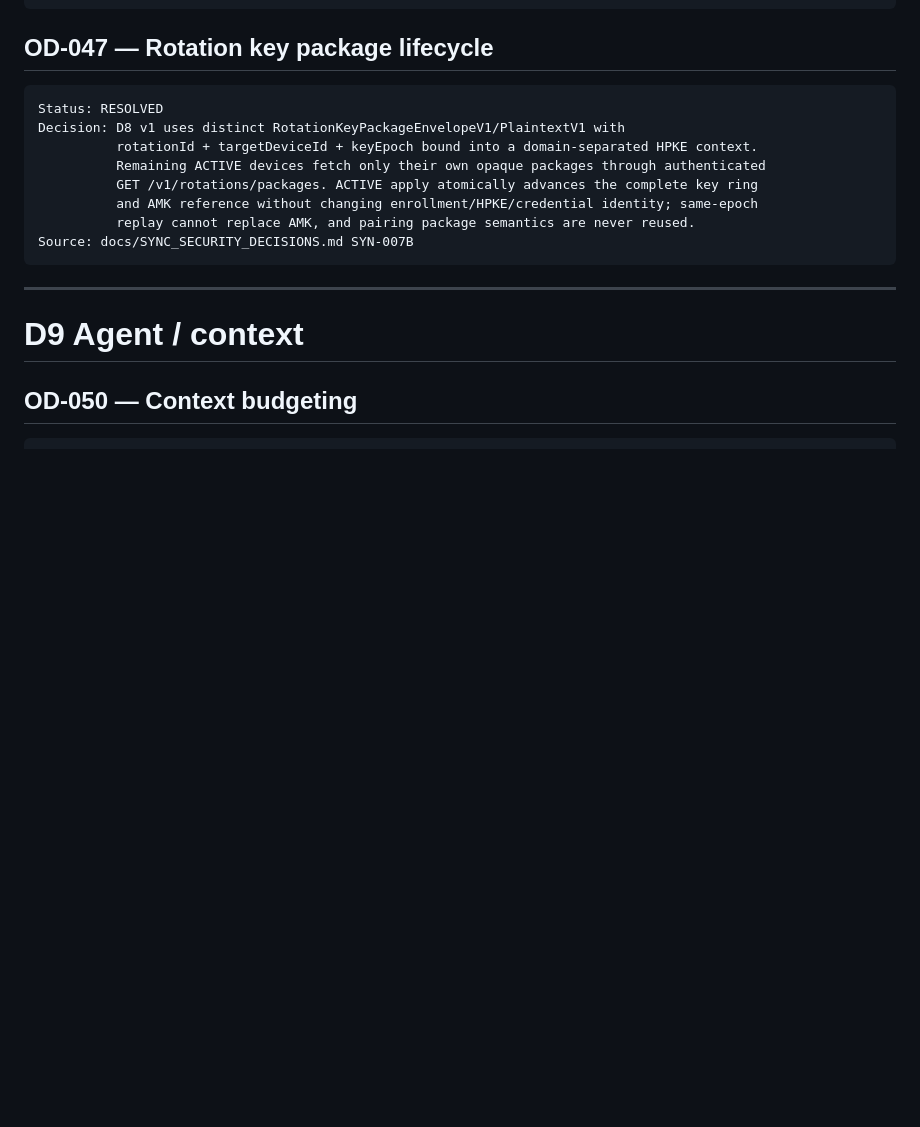
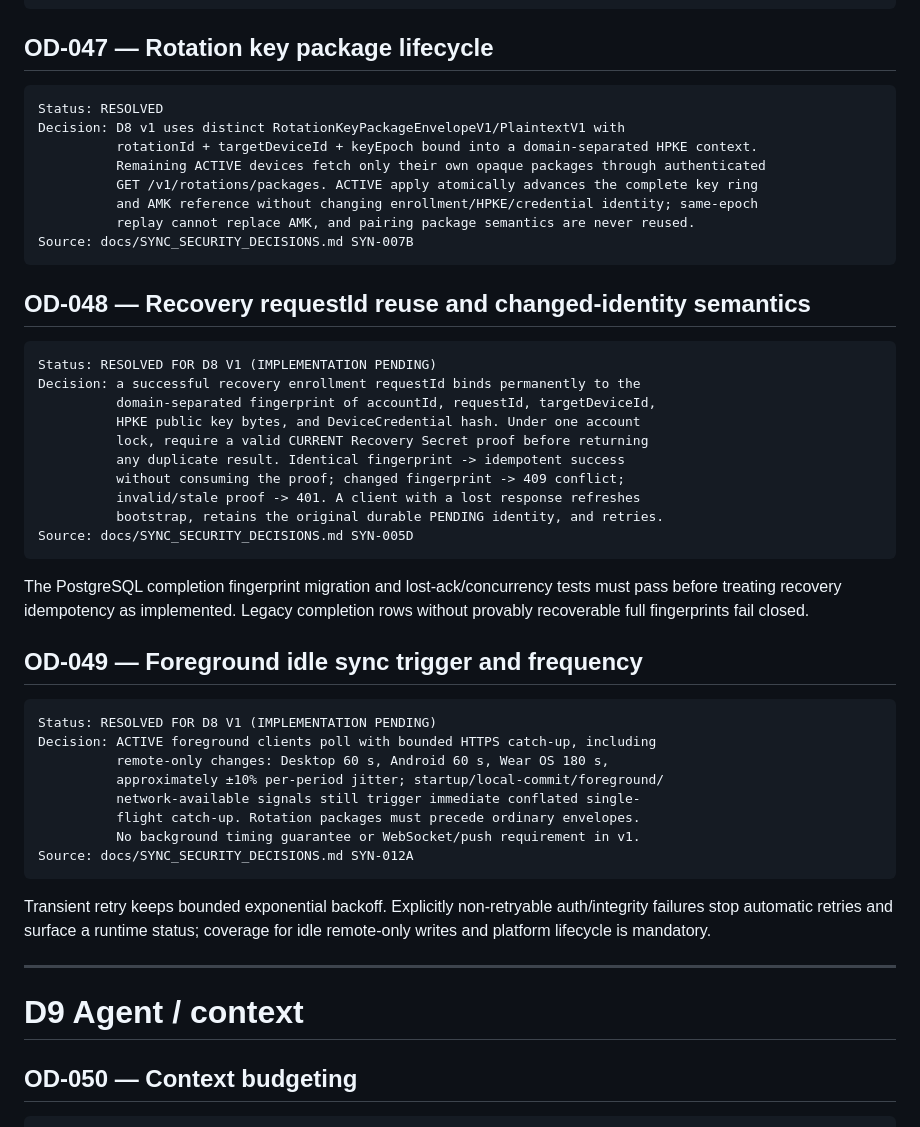
Before and after one commit to fangbm/agentic-scheduler, a Markdown page: docs/OPEN_DECISIONS.md, the part around the change. GitHub-like rendering; blank space fills up the shorter version.

Commit message:
docs(d8): resolve OD-048 recovery idempotency and OD-049 foreground polling

````diff
--- a/docs/OPEN_DECISIONS.md
+++ b/docs/OPEN_DECISIONS.md
@@ -349,6 +349,42 @@ Decision: D8 v1 uses distinct RotationKeyPackageEnvelopeV1/PlaintextV1 with
 Source: docs/SYNC_SECURITY_DECISIONS.md SYN-007B
 ```
 
+## OD-048 — Recovery requestId reuse and changed-identity semantics
+
+```text
+Status: RESOLVED FOR D8 V1 (IMPLEMENTATION PENDING)
+Decision: a successful recovery enrollment requestId binds permanently to the
+          domain-separated fingerprint of accountId, requestId, targetDeviceId,
+          HPKE public key bytes, and DeviceCredential hash. Under one account
+          lock, require a valid CURRENT Recovery Secret proof before returning
+          any duplicate result. Identical fingerprint -> idempotent success
+          without consuming the proof; changed fingerprint -> 409 conflict;
+          invalid/stale proof -> 401. A client with a lost response refreshes
+          bootstrap, retains the original durable PENDING identity, and retries.
+Source: docs/SYNC_SECURITY_DECISIONS.md SYN-005D
+```
+
+The PostgreSQL completion fingerprint migration and lost-ack/concurrency tests
+must pass before treating recovery idempotency as implemented. Legacy completion
+rows without provably recoverable full fingerprints fail closed.
+
+## OD-049 — Foreground idle sync trigger and frequency
+
+```text
+Status: RESOLVED FOR D8 V1 (IMPLEMENTATION PENDING)
+Decision: ACTIVE foreground clients poll with bounded HTTPS catch-up, including
+          remote-only changes: Desktop 60 s, Android 60 s, Wear OS 180 s,
+          approximately ±10% per-period jitter; startup/local-commit/foreground/
+          network-available signals still trigger immediate conflated single-
+          flight catch-up. Rotation packages must precede ordinary envelopes.
+          No background timing guarantee or WebSocket/push requirement in v1.
+Source: docs/SYNC_SECURITY_DECISIONS.md SYN-012A
+```
+
+Transient retry keeps bounded exponential backoff. Explicitly non-retryable
+auth/integrity failures stop automatic retries and surface a runtime status;
+coverage for idle remote-only writes and platform lifecycle is mandatory.
+
 ---
 
 # D9 Agent / context
````
